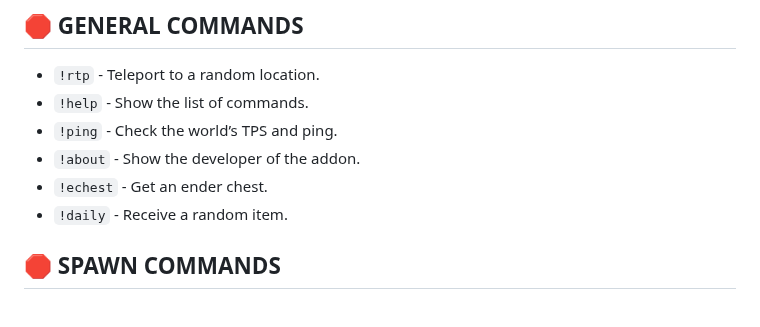
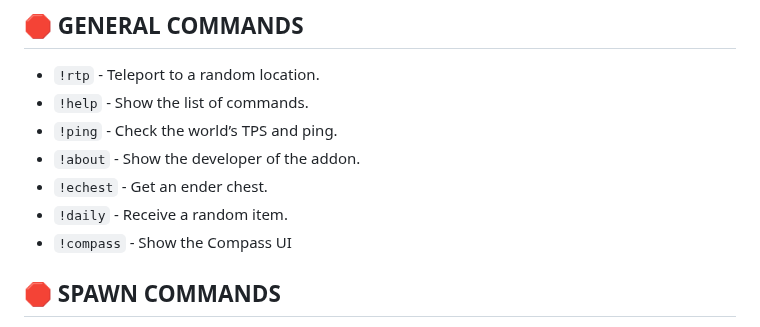
Before and after one commit to BlueModsYT/BlueMods-AntiCheat, a Markdown page: README.md, the part around the change. Rendered like a GitHub page.

```diff
--- a/README.md
+++ b/README.md
@@ -80,6 +80,7 @@ These settings are essential for running commands and features that operate in b
 - `!about` - Show the developer of the addon.
 - `!echest` - Get an ender chest.
 - `!daily` - Receive a random item.
+- `!compass` - Show the Compass UI
 
 ## **🛑 SPAWN COMMANDS**
 - `!spawn` - Teleport back to the spawn point.
```
